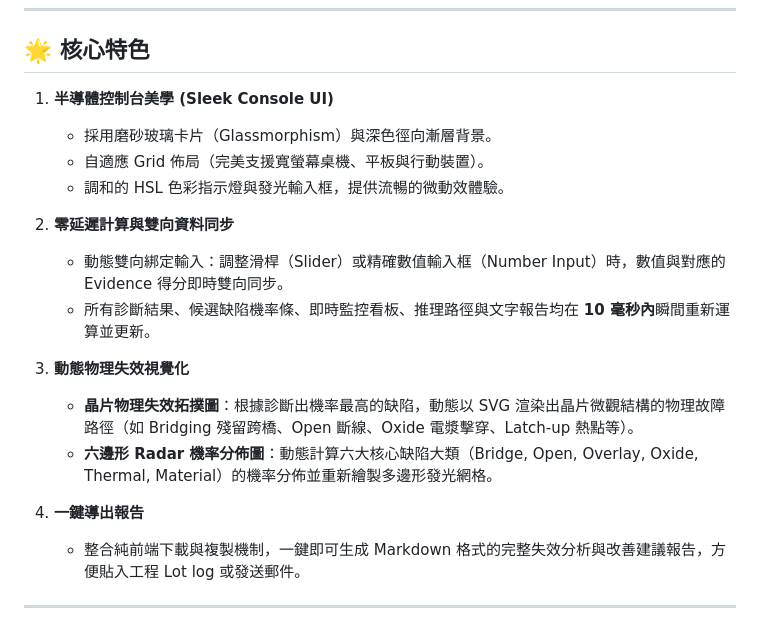
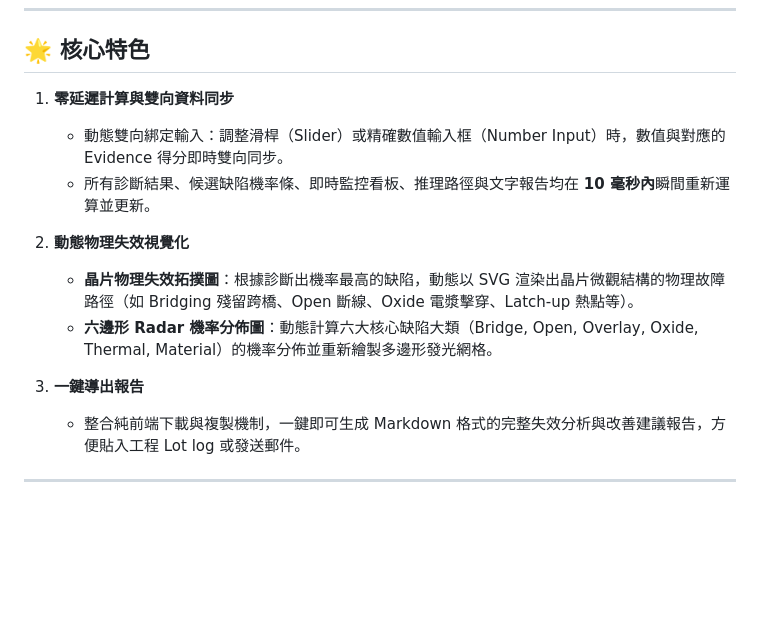
Before and after one commit to xonhae/ab-fa-integrated-expert-system-v1, a Markdown page: README.md, the part around the change. Rendered like a GitHub page; blank space fills up the shorter version.

Commit message:
Update core features in README.md
Reorganize core features section and update numbering.

```diff
--- a/README.md
+++ b/README.md
@@ -8,20 +8,15 @@
 
 ## 🌟 核心特色
 
-1. **半導體控制台美學 (Sleek Console UI)**
-   - 採用磨砂玻璃卡片（Glassmorphism）與深色徑向漸層背景。
-   - 自適應 Grid 佈局（完美支援寬螢幕桌機、平板與行動裝置）。
-   - 調和的 HSL 色彩指示燈與發光輸入框，提供流暢的微動效體驗。
-
-2. **零延遲計算與雙向資料同步**
+1. **零延遲計算與雙向資料同步**
    - 動態雙向綁定輸入：調整滑桿（Slider）或精確數值輸入框（Number Input）時，數值與對應的 Evidence 得分即時雙向同步。
    - 所有診斷結果、候選缺陷機率條、即時監控看板、推理路徑與文字報告均在 **10 毫秒內**瞬間重新運算並更新。
 
-3. **動態物理失效視覺化**
+2. **動態物理失效視覺化**
    - **晶片物理失效拓撲圖**：根據診斷出機率最高的缺陷，動態以 SVG 渲染出晶片微觀結構的物理故障路徑（如 Bridging 殘留跨橋、Open 斷線、Oxide 電漿擊穿、Latch-up 熱點等）。
    - **六邊形 Radar 機率分佈圖**：動態計算六大核心缺陷大類（Bridge, Open, Overlay, Oxide, Thermal, Material）的機率分佈並重新繪製多邊形發光網格。
 
-4. **一鍵導出報告**
+3. **一鍵導出報告**
    - 整合純前端下載與複製機制，一鍵即可生成 Markdown 格式的完整失效分析與改善建議報告，方便貼入工程 Lot log 或發送郵件。
 
 ---
```
